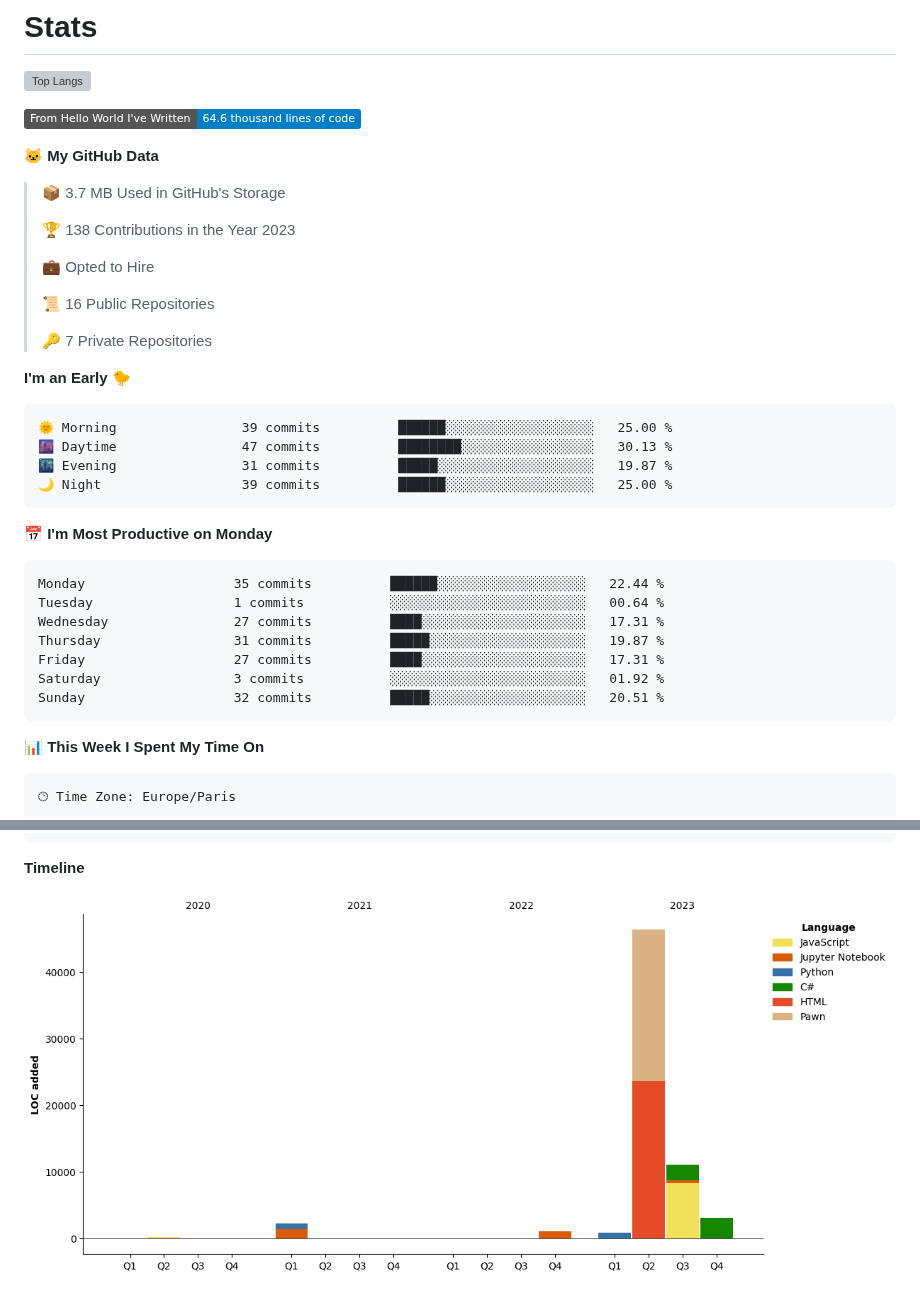
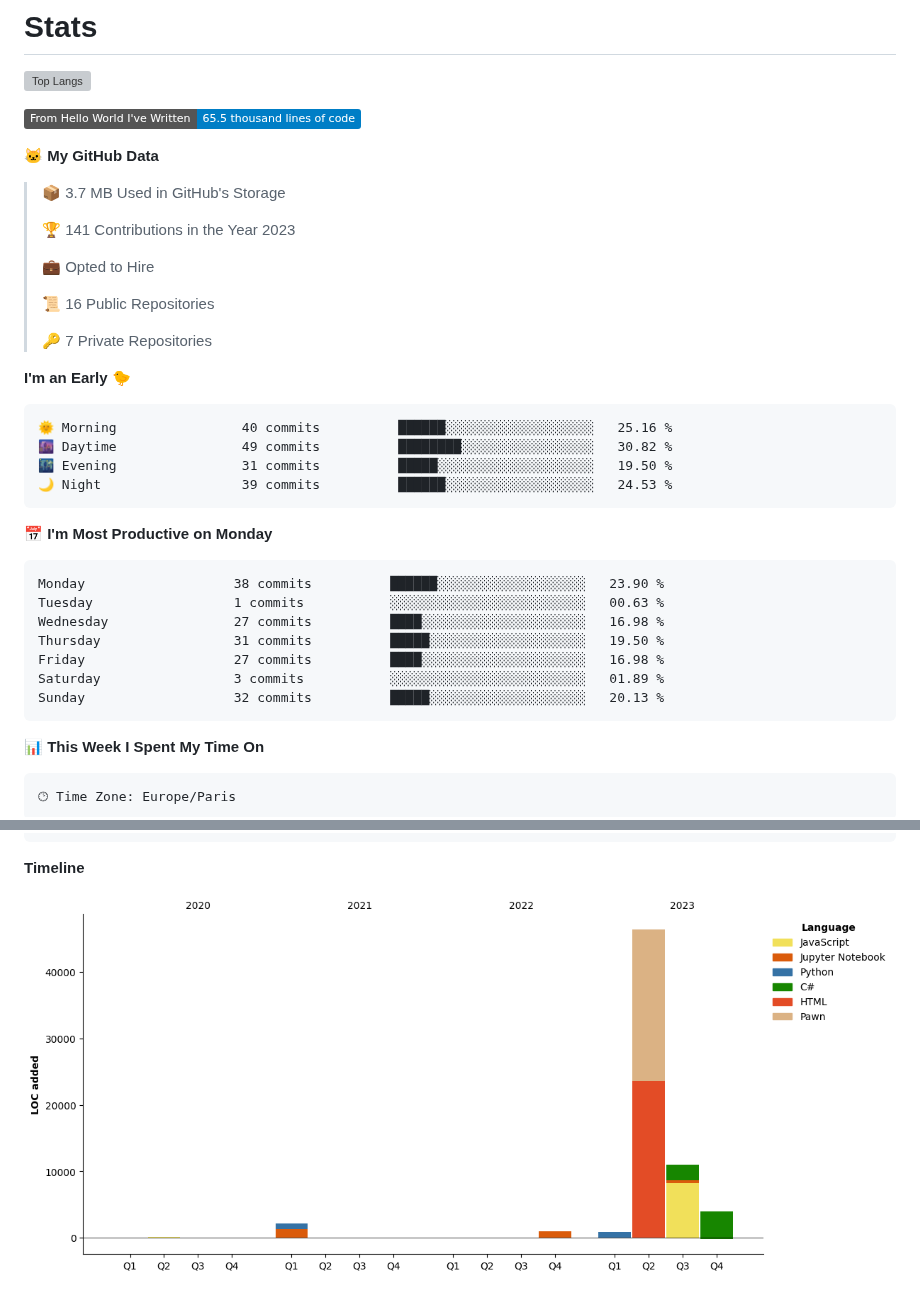
Before and after one commit to Miike728/Miike728, a Markdown page: README.md, 2 parts joined by grey strips. Rendered like a GitHub page; pictures changed too: assets/bar_graph.png; badges without logos; grey boxes are pictures that could not be loaded.

Commit message:
Updated with Dev Metrics

````diff
--- a/README.md
+++ b/README.md
@@ -85,13 +85,13 @@ You can click the Preview link to take a look at your changes.
 ![Top Langs](https://github-readme-stats.vercel.app/api/top-langs/?username=Miike728)
 
 <!--START_SECTION:waka-->
-![Lines of code](https://img.shields.io/badge/From%20Hello%20World%20I%27ve%20Written-64.6%20thousand%20lines%20of%20code-blue)
+![Lines of code](https://img.shields.io/badge/From%20Hello%20World%20I%27ve%20Written-65.5%20thousand%20lines%20of%20code-blue)
 
 **🐱 My GitHub Data**
 
 > 📦 3.7 MB Used in GitHub's Storage
  >
-> 🏆 138 Contributions in the Year 2023
+> 🏆 141 Contributions in the Year 2023
  >
 > 💼 Opted to Hire
  >
@@ -102,21 +102,21 @@ You can click the Preview link to take a look at your changes.
 **I'm an Early 🐤**
 
 ```text
-🌞 Morning                39 commits          ██████░░░░░░░░░░░░░░░░░░░   25.00 %
-🌆 Daytime                47 commits          ████████░░░░░░░░░░░░░░░░░   30.13 %
-🌃 Evening                31 commits          █████░░░░░░░░░░░░░░░░░░░░   19.87 %
-🌙 Night                  39 commits          ██████░░░░░░░░░░░░░░░░░░░   25.00 %
+🌞 Morning                40 commits          ██████░░░░░░░░░░░░░░░░░░░   25.16 %
+🌆 Daytime                49 commits          ████████░░░░░░░░░░░░░░░░░   30.82 %
+🌃 Evening                31 commits          █████░░░░░░░░░░░░░░░░░░░░   19.50 %
+🌙 Night                  39 commits          ██████░░░░░░░░░░░░░░░░░░░   24.53 %
 ```
 📅 **I'm Most Productive on Monday**
 
 ```text
-Monday                   35 commits          ██████░░░░░░░░░░░░░░░░░░░   22.44 %
-Tuesday                  1 commits           ░░░░░░░░░░░░░░░░░░░░░░░░░   00.64 %
-Wednesday                27 commits          ████░░░░░░░░░░░░░░░░░░░░░   17.31 %
-Thursday                 31 commits          █████░░░░░░░░░░░░░░░░░░░░   19.87 %
-Friday                   27 commits          ████░░░░░░░░░░░░░░░░░░░░░   17.31 %
-Saturday                 3 commits           ░░░░░░░░░░░░░░░░░░░░░░░░░   01.92 %
-Sunday                   32 commits          █████░░░░░░░░░░░░░░░░░░░░   20.51 %
+Monday                   38 commits          ██████░░░░░░░░░░░░░░░░░░░   23.90 %
+Tuesday                  1 commits           ░░░░░░░░░░░░░░░░░░░░░░░░░   00.63 %
+Wednesday                27 commits          ████░░░░░░░░░░░░░░░░░░░░░   16.98 %
+Thursday                 31 commits          █████░░░░░░░░░░░░░░░░░░░░   19.50 %
+Friday                   27 commits          ████░░░░░░░░░░░░░░░░░░░░░   16.98 %
+Saturday                 3 commits           ░░░░░░░░░░░░░░░░░░░░░░░░░   01.89 %
+Sunday                   32 commits          █████░░░░░░░░░░░░░░░░░░░░   20.13 %
 ```
 
 
````
Also changed, not shown: other parts of README.md (+1 -1 lines).
